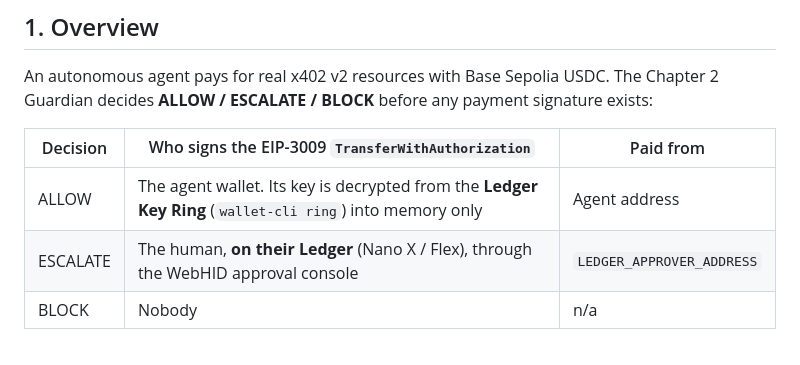
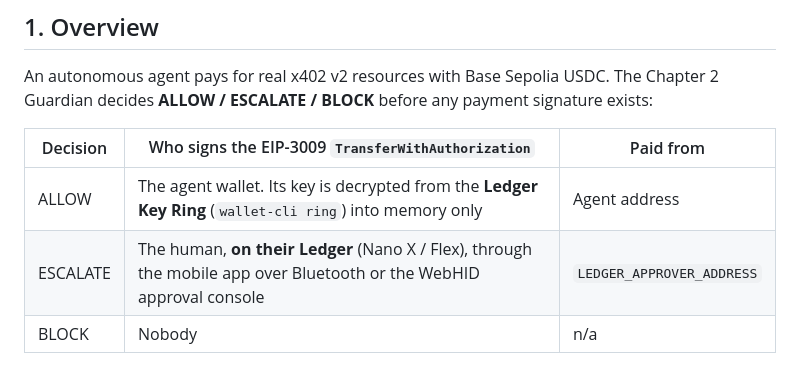
Before and after one commit to maxiggle/ethonline-2026, a Markdown page: docs/features/x402-ledger-agent-payments.md, the part around the change. GitHub-like rendering.

Commit message:
docs(features): note mobile Bluetooth approvals in the x402 Ledger doc
- Escalations can be signed from the app over Bluetooth as well as the WebHID console

```diff
--- a/docs/features/x402-ledger-agent-payments.md
+++ b/docs/features/x402-ledger-agent-payments.md
@@ -6,7 +6,7 @@ An autonomous agent pays for real x402 v2 resources with Base Sepolia USDC. The
 | Decision | Who signs the EIP-3009 `TransferWithAuthorization` | Paid from |
 |---|---|---|
 | ALLOW | The agent wallet. Its key is decrypted from the **Ledger Key Ring** (`wallet-cli ring`) into memory only | Agent address |
-| ESCALATE | The human, **on their Ledger** (Nano X / Flex), through the WebHID approval console | `LEDGER_APPROVER_ADDRESS` |
+| ESCALATE | The human, **on their Ledger** (Nano X / Flex), through the mobile app over Bluetooth or the WebHID approval console | `LEDGER_APPROVER_ADDRESS` |
 | BLOCK | Nobody | n/a |
 
 The public x402 facilitator settles every payment. The backend then confirms the USDC `Transfer` on-chain before marking the `TreasuryAction` `EXECUTED`.
```
